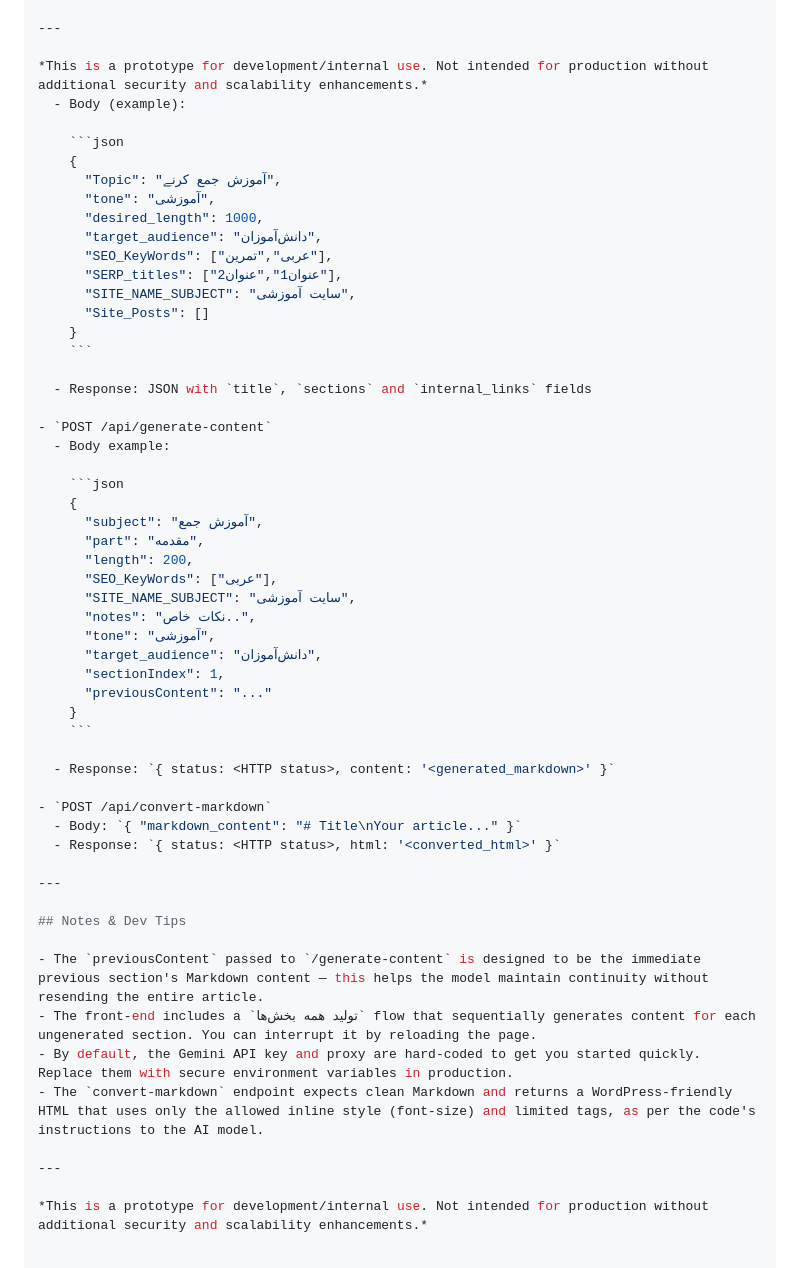
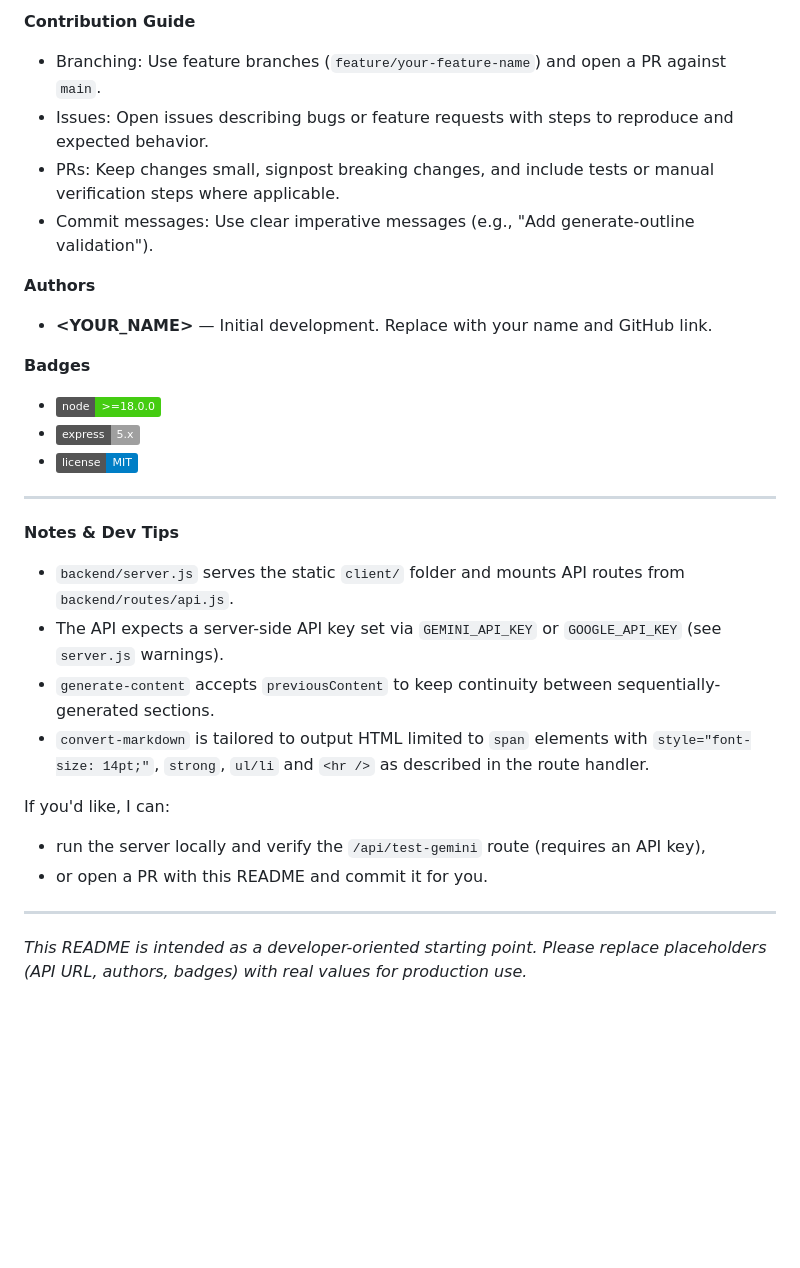
Before and after one commit to karimi-mohammad/Content-Generator, a Markdown page: README.md, the part around the change printed below. GitHub-like rendering; badges without logos; blank space fills up the shorter version.

````diff
--- a/README.md
+++ b/README.md
@@ -197,57 +313,34 @@ We welcome contributions to improve this project!
+**Contribution Guide**
+
+- Branching: Use feature branches (`feature/your-feature-name`) and open a PR against `main`.
+- Issues: Open issues describing bugs or feature requests with steps to reproduce and expected behavior.
+- PRs: Keep changes small, signpost breaking changes, and include tests or manual verification steps where applicable.
+- Commit messages: Use clear imperative messages (e.g., "Add generate-outline validation").
+
+**Authors**
+
+- **<YOUR_NAME>** — Initial development. Replace with your name and GitHub link.
+
+**Badges**
+
+- ![Node.js Version](https://img.shields.io/badge/node-%3E%3D18.0.0-brightgreen)
+- ![Express.js](https://img.shields.io/badge/express-5.x-lightgrey)
+- ![License](https://img.shields.io/badge/license-MIT-blue.svg)
 
 ---
 
-*This is a prototype for development/internal use. Not intended for production without additional security and scalability enhancements.*
-  - Body (example):
+**Notes & Dev Tips**
 
-    ```json
-    {
-      "Topic": "آموزش جمع کرنے",
-      "tone": "آموزشی",
-      "desired_length": 1000,
-      "target_audience": "دانش‌آموزان",
-      "SEO_KeyWords": ["عربی","تمرین"],
-      "SERP_titles": ["عنوان1","عنوان2"],
-      "SITE_NAME_SUBJECT": "سایت آموزشی",
-      "Site_Posts": []
-    }
-    ```
+- `backend/server.js` serves the static `client/` folder and mounts API routes from `backend/routes/api.js`.
+- The API expects a server-side API key set via `GEMINI_API_KEY` or `GOOGLE_API_KEY` (see `server.js` warnings).
+- `generate-content` accepts `previousContent` to keep continuity between sequentially-generated sections.
+- `convert-markdown` is tailored to output HTML limited to `span` elements with `style="font-size: 14pt;"`, `strong`, `ul/li` and `<hr />` as described in the route handler.
 
-  - Response: JSON with `title`, `sections` and `internal_links` fields
+If you'd like, I can:
 
-- `POST /api/generate-content`
-  - Body example:
-
-    ```json
-    {
-      "subject": "آموزش جمع",
-      "part": "مقدمه",
-      "length": 200,
-      "SEO_KeyWords": ["عربی"],
-      "SITE_NAME_SUBJECT": "سایت آموزشی",
-      "notes": "نکات خاص..",
-      "tone": "آموزشی",
-      "target_audience": "دانش‌آموزان",
-      "sectionIndex": 1,
-      "previousContent": "..."
-    }
-    ```
-
-  - Response: `{ status: <HTTP status>, content: '<generated_markdown>' }`
-
-- `POST /api/convert-markdown`
-  - Body: `{ "markdown_content": "# Title\nYour article..." }`
-  - Response: `{ status: <HTTP status>, html: '<converted_html>' }`
+- run the server locally and verify the `/api/test-gemini` route (requires an API key),
+- or open a PR with this README and commit it for you.
 
 ---
 
-## Notes & Dev Tips
-
-- The `previousContent` passed to `/generate-content` is designed to be the immediate previous section's Markdown content — this helps the model maintain continuity without resending the entire article.
-- The front-end includes a `تولید همه بخش‌ها` flow that sequentially generates content for each ungenerated section. You can interrupt it by reloading the page.
-- By default, the Gemini API key and proxy are hard-coded to get you started quickly. Replace them with secure environment variables in production.
-- The `convert-markdown` endpoint expects clean Markdown and returns a WordPress-friendly HTML that uses only the allowed inline style (font-size) and limited tags, as per the code's instructions to the AI model.
-
----
-
-*This is a prototype for development/internal use. Not intended for production without additional security and scalability enhancements.*
+*This README is intended as a developer-oriented starting point. Please replace placeholders (API URL, authors, badges) with real values for production use.*
````
Also changed, not shown: other parts of README.md (+140 -24 lines).
